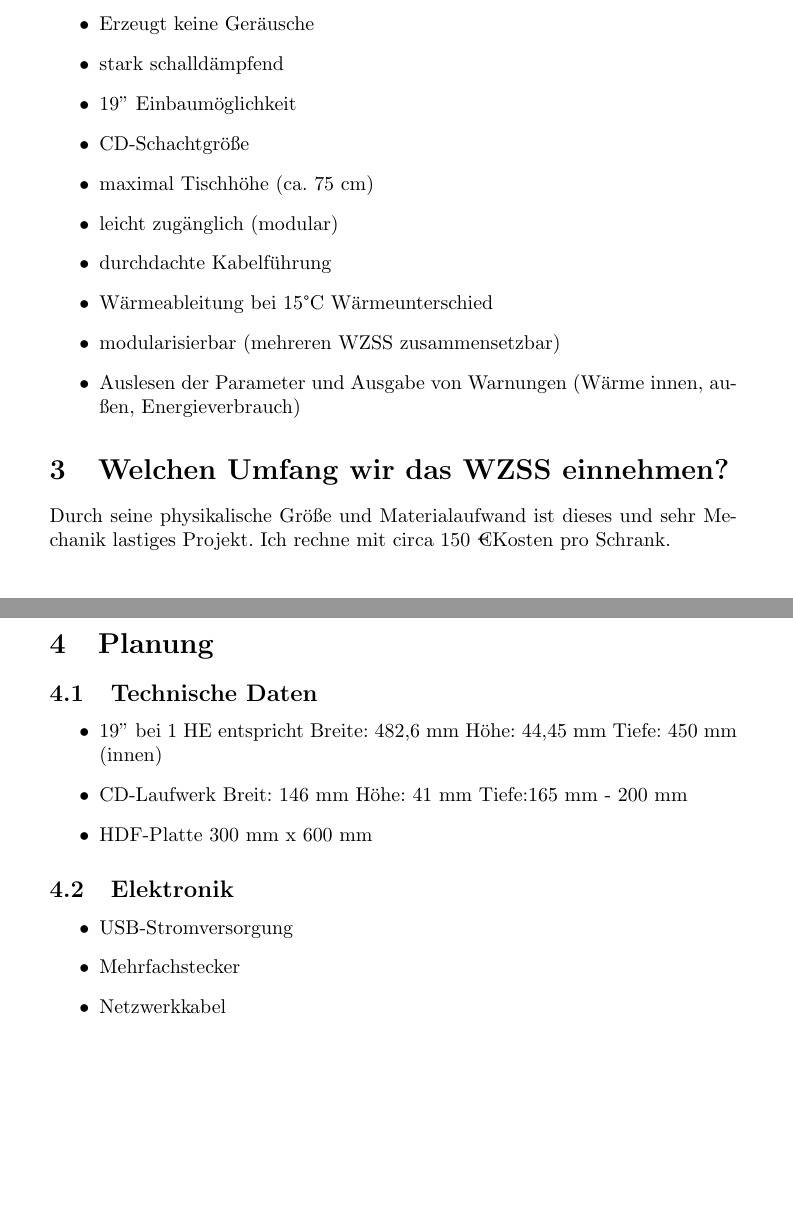
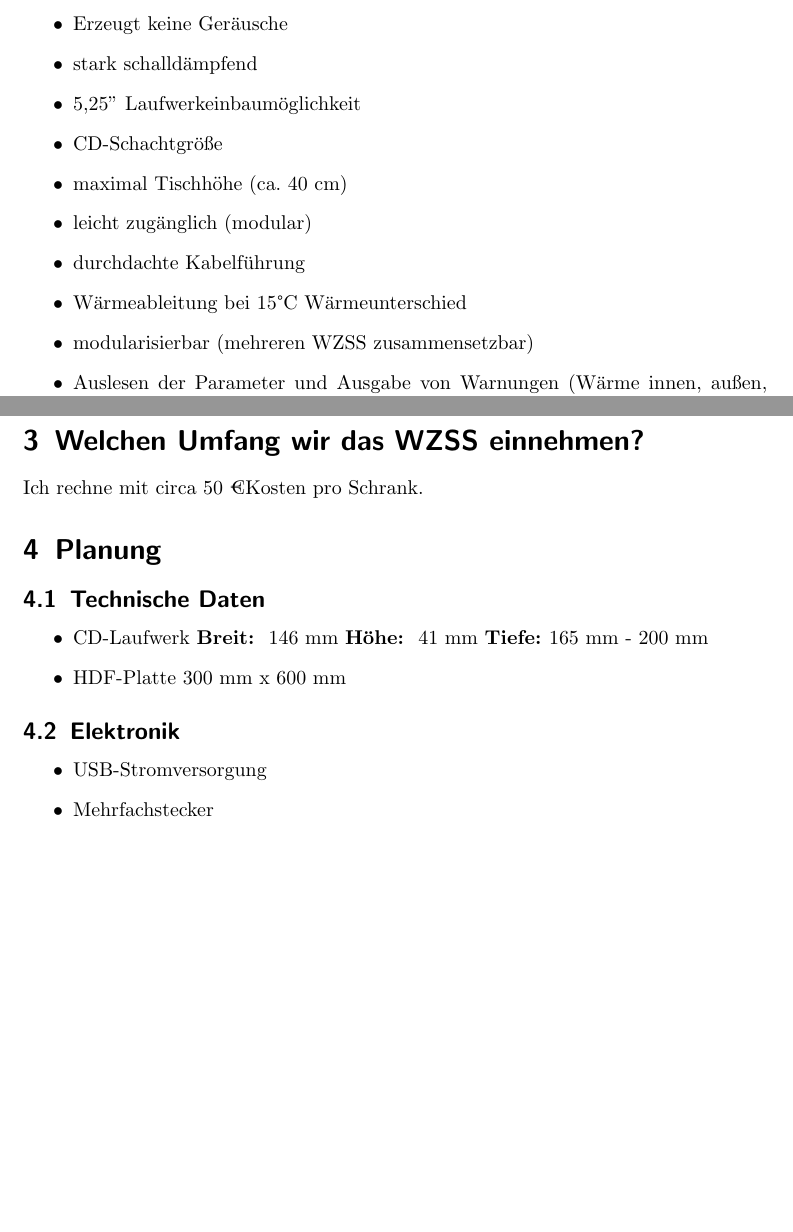
Before and after one commit to Mattan-Qwer/WZSS, a LaTeX document (Wohnzimmerserverschrank.tex): two parts of pages 1 and 2 of 2, joined at a grey line, cut so that both start at the same text, the shorter picture padded with empty space. Compiled offline with pdfLaTeX.

Commit message:
Umbau auf 5.25 Zoll Aussenhuelle

```diff
--- a/Wohnzimmerserverschrank.tex
+++ b/Wohnzimmerserverschrank.tex
@@ -1,4 +1,4 @@
-\documentclass[10pt,a4paper]{article}%IEEEtran}
+\documentclass[10pt,a4paper]{scrartcl}%IEEEtran}
 \usepackage[utf8]{inputenc}
 \usepackage[ngerman]{babel}
 \usepackage{amsmath}
@@ -35,9 +35,9 @@ Die Idee sieht einen Kasten der schallgedämpft, passiv oder zumindest lautlos g
 \begin{itemize}
 		\item Erzeugt keine Geräusche
 		\item stark schalldämpfend
-		\item \inch{19} Einbaumöglichkeit
+		\item \inch{5,25} Laufwerkeinbaumöglichkeit
 		\item CD-Schachtgröße
-		\item maximal Tischhöhe (ca. 75 cm)
+		\item maximal Tischhöhe (ca. 40 cm)
 		\item leicht zugänglich (modular)
 		\item durchdachte Kabelführung
 		\item Wärmeableitung bei 15\degree C Wärmeunterschied
@@ -45,20 +45,20 @@ Die Idee sieht einen Kasten der schallgedämpft, passiv oder zumindest lautlos g
 		\item Auslesen der Parameter und Ausgabe von Warnungen (Wärme innen, außen, Energieverbrauch)
 \end{itemize}
 \section{Welchen Umfang wir das WZSS einnehmen?}
-Durch seine physikalische Größe und Materialaufwand ist dieses und sehr Mechanik lastiges Projekt.
-Ich rechne mit circa 150 \texteuro Kosten pro Schrank.
+
+Ich rechne mit circa 50 \texteuro Kosten pro Schrank.
 \section{Planung}
 \subsection{Technische Daten}
 \begin{itemize}
-\item \inch{19} bei 1 HE entspricht Breite: 482,6 mm Höhe: 44,45 mm Tiefe: 450 mm (innen)
-\item CD-Laufwerk Breit: 146 mm Höhe: 41 mm Tiefe:165 mm - 200 mm
+%\item \inch{5.25} bei 1 HE entspricht \textbf{Breite:}\ 482,6 mm \textbf{Höhe:}\ 44,45 mm \textbf{Tiefe:}\ 450 mm (innen)
+\item CD-Laufwerk \textbf{Breit: } 146 mm \textbf{Höhe:\ } 41 mm \textbf{Tiefe:\ }165 mm - 200 mm
 \item HDF-Platte 300 mm x 600 mm
 \end{itemize}
 \subsection{Elektronik}
 \begin{itemize}
 \item USB-Stromversorgung
 \item Mehrfachstecker
-\item Netzwerkkabel
+%\item Netzwerkkabel
 \end{itemize}
 
 %\thispagestyle{empty}
```
Also changed, not shown: Wohnzimmerserverschrank.pdf (deleted).
